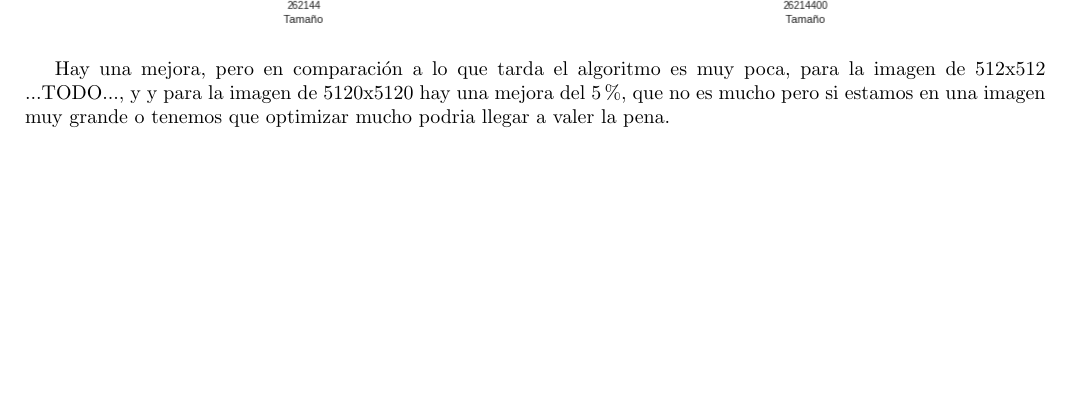
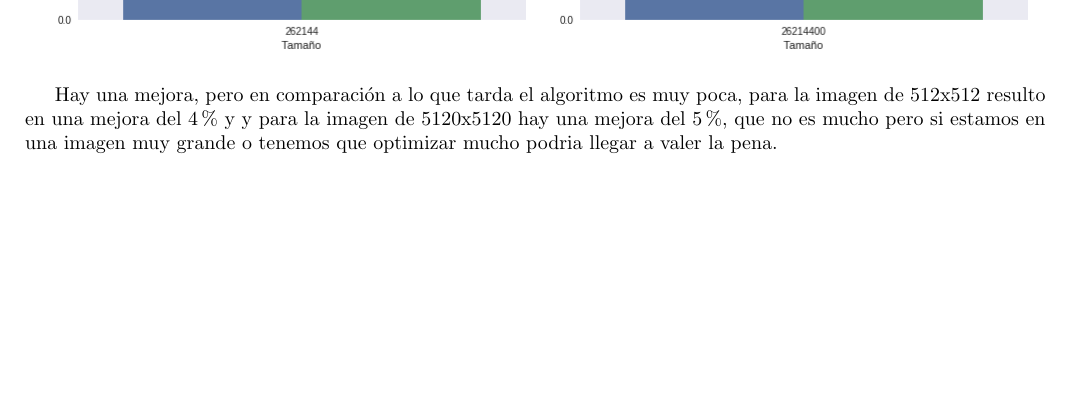
Before and after one commit to ZebaSz/orga2-tp2, a LaTeX document (informe/informe.tex, which reads informe/max.tex): part of page 26 of 28, cut so that both start at the same text. Compiled offline with pdfLaTeX.

Commit message:
todo fix del max closer

```diff
--- a/informe/max.tex
+++ b/informe/max.tex
@@ -185,4 +185,4 @@ En este experimento, nuevamente aplicamos la técnica de unrolling de ciclos, so
 	\includegraphics[scale=0.5]{img/maxCloser_Unroll_big.png} %5120x5120
 \end{center}
 
-Hay una mejora, pero en comparación a lo que tarda el algoritmo es muy poca, para la imagen de 512x512 ...TODO..., y y para la imagen de 5120x5120 hay una mejora del $5\%$, que no es mucho pero si estamos en una imagen muy grande o tenemos que optimizar mucho podria llegar a valer la pena.
+Hay una mejora, pero en comparación a lo que tarda el algoritmo es muy poca, para la imagen de 512x512 resulto en una mejora del $4\%$ y y para la imagen de 5120x5120 hay una mejora del $5\%$, que no es mucho pero si estamos en una imagen muy grande o tenemos que optimizar mucho podria llegar a valer la pena.
```
Also changed, not shown: informe/img/maxCloser_Unroll_small.png.
